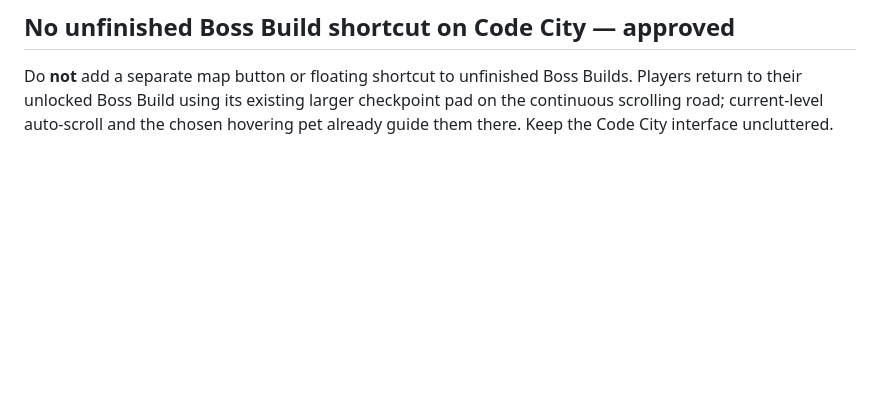
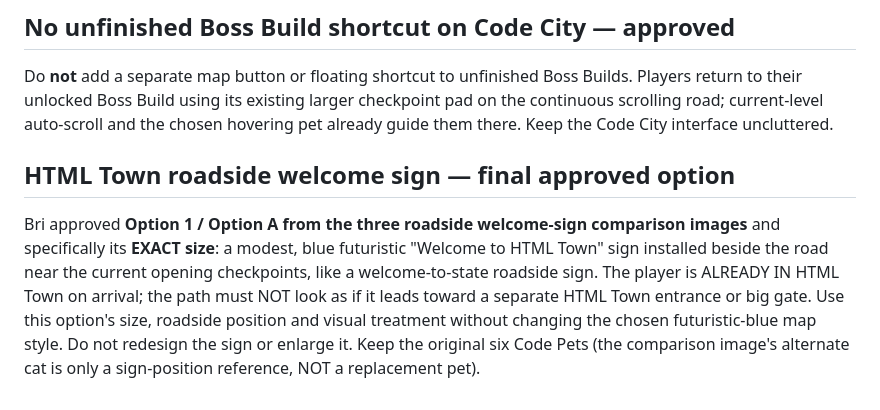
Before and after one commit to ameastudio/Code-life-v2, a Markdown page: DESIGN-LOCK.md, the part around the change. GitHub-like rendering; blank space fills up the shorter version.

Commit message:
Lock Option 1 Welcome to HTML Town roadside sign at approved size

```diff
--- a/DESIGN-LOCK.md
+++ b/DESIGN-LOCK.md
@@ -237,3 +237,6 @@ Include a simple, **free and optional downloadable Code Life completion certific
 
 ## No unfinished Boss Build shortcut on Code City — approved
 Do **not** add a separate map button or floating shortcut to unfinished Boss Builds. Players return to their unlocked Boss Build using its existing larger checkpoint pad on the continuous scrolling road; current-level auto-scroll and the chosen hovering pet already guide them there. Keep the Code City interface uncluttered.
+
+## HTML Town roadside welcome sign — final approved option
+Bri approved **Option 1 / Option A from the three roadside welcome-sign comparison images** and specifically its **EXACT size**: a modest, blue futuristic "Welcome to HTML Town" sign installed beside the road near the current opening checkpoints, like a welcome-to-state roadside sign. The player is ALREADY IN HTML Town on arrival; the path must NOT look as if it leads toward a separate HTML Town entrance or big gate. Use this option's size, roadside position and visual treatment without changing the chosen futuristic-blue map style. Do not redesign the sign or enlarge it. Keep the original six Code Pets (the comparison image's alternate cat is only a sign-position reference, NOT a replacement pet).
```
